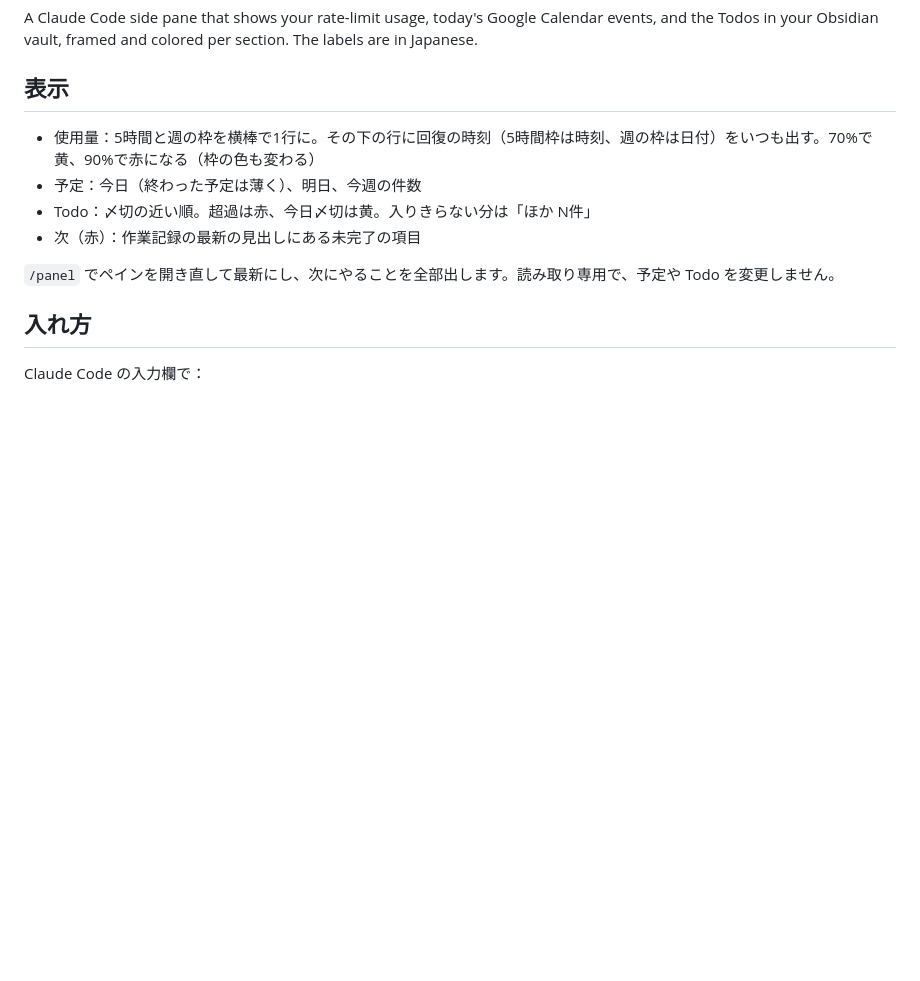
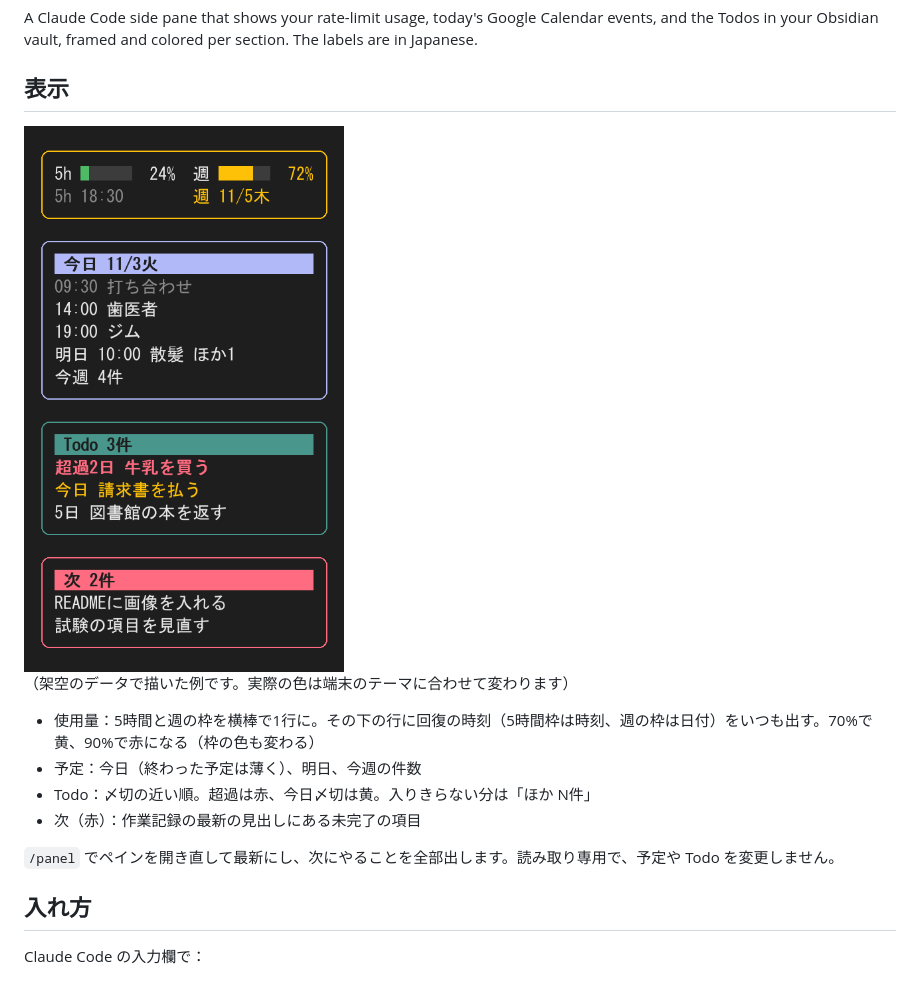
Before and after one commit to R76H94/vault-panel, a Markdown page: README.md, the part around the change. GitHub-like rendering; pictures changed too: images/panel.png (added); blank space fills up the shorter version.

Commit message:
READMEに表示例の画像を追加
架空のデータで描いたペインの見本を images/panel.png に置いた。

Co-Authored-By: Claude Opus 5.5 <noreply@anthropic.com>

```diff
--- a/README.md
+++ b/README.md
@@ -5,6 +5,10 @@ Claude Code の右側に、使用量、Google カレンダーの予定、Obsidia
 A Claude Code side pane that shows your rate-limit usage, today's Google Calendar events, and the Todos in your Obsidian vault, framed and colored per section. The labels are in Japanese.
 
 ## 表示
+
+<img src="images/panel.png" alt="vault-panel の表示例（架空のデータ）" width="320">
+
+（架空のデータで描いた例です。実際の色は端末のテーマに合わせて変わります）
 
 - 使用量：5時間と週の枠を横棒で1行に。その下の行に回復の時刻（5時間枠は時刻、週の枠は日付）をいつも出す。70%で黄、90%で赤になる（枠の色も変わる）
 - 予定：今日（終わった予定は薄く）、明日、今週の件数
```
